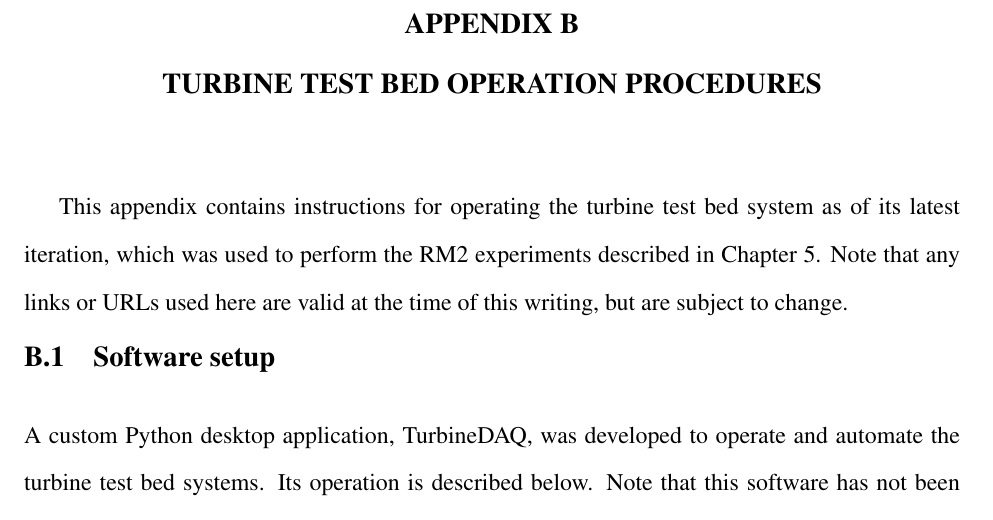
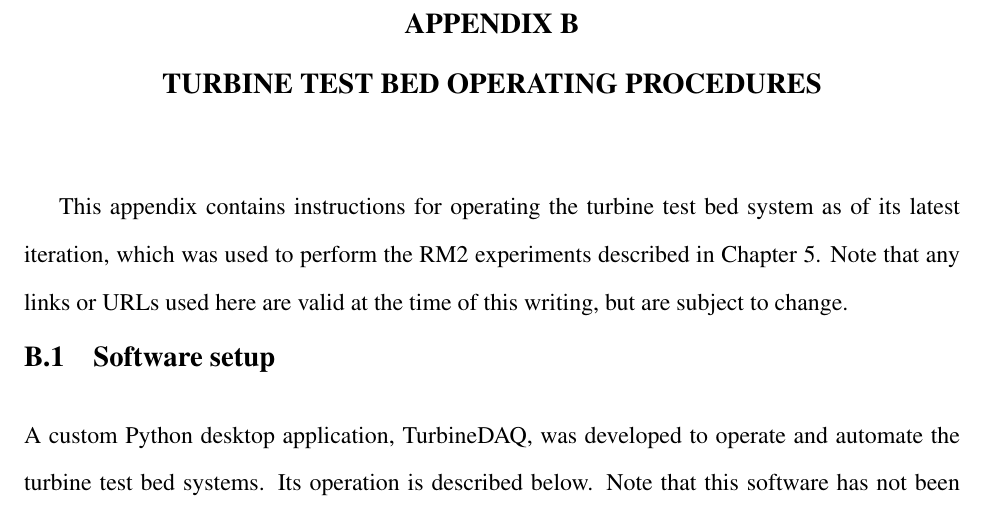
Before and after one commit to petebachant/PhD-thesis, a LaTeX thesis (thesis.tex, which reads appendices/turbine-test-bed-operation.tex): part of page 171 of 176, cut so that both start at the same text. Compiled offline with pdfLaTeX.

Commit message:
Rename test bed operation appendix

```diff
--- a/appendices/turbine-test-bed-operation.tex
+++ b/appendices/turbine-test-bed-operation.tex
@@ -1,4 +1,4 @@
-\chapter{Turbine test bed operation procedures}
+\chapter{Turbine test bed operating procedures}
 \doublespace
 
 This appendix contains instructions for operating the turbine test bed system as
```
